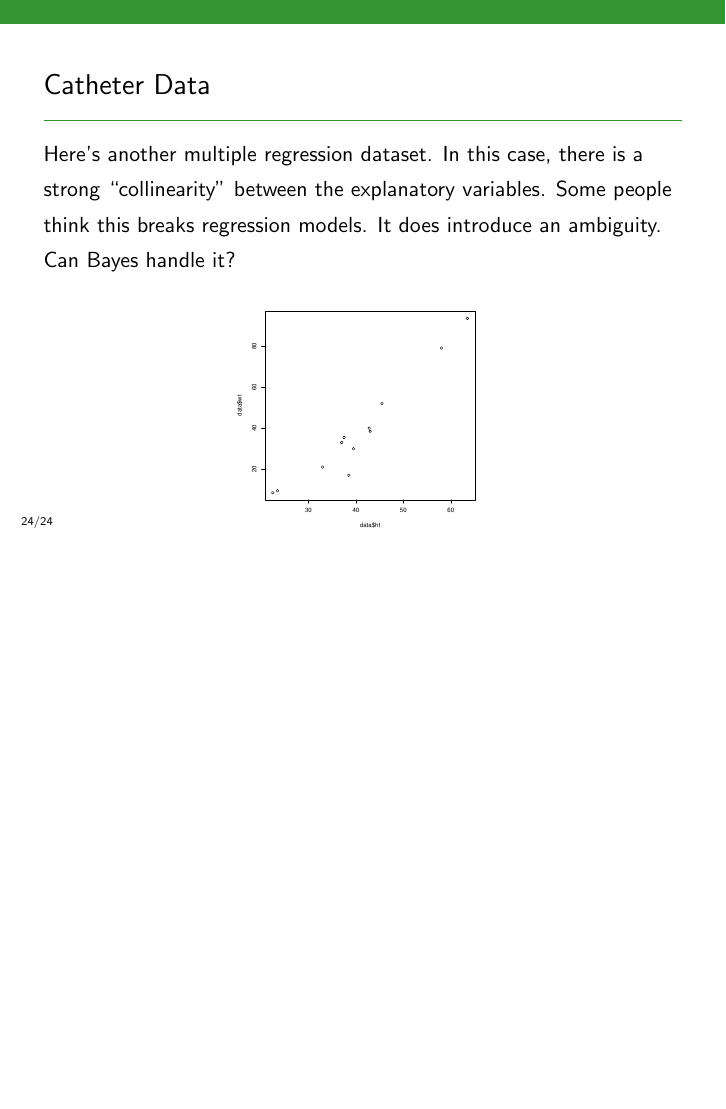
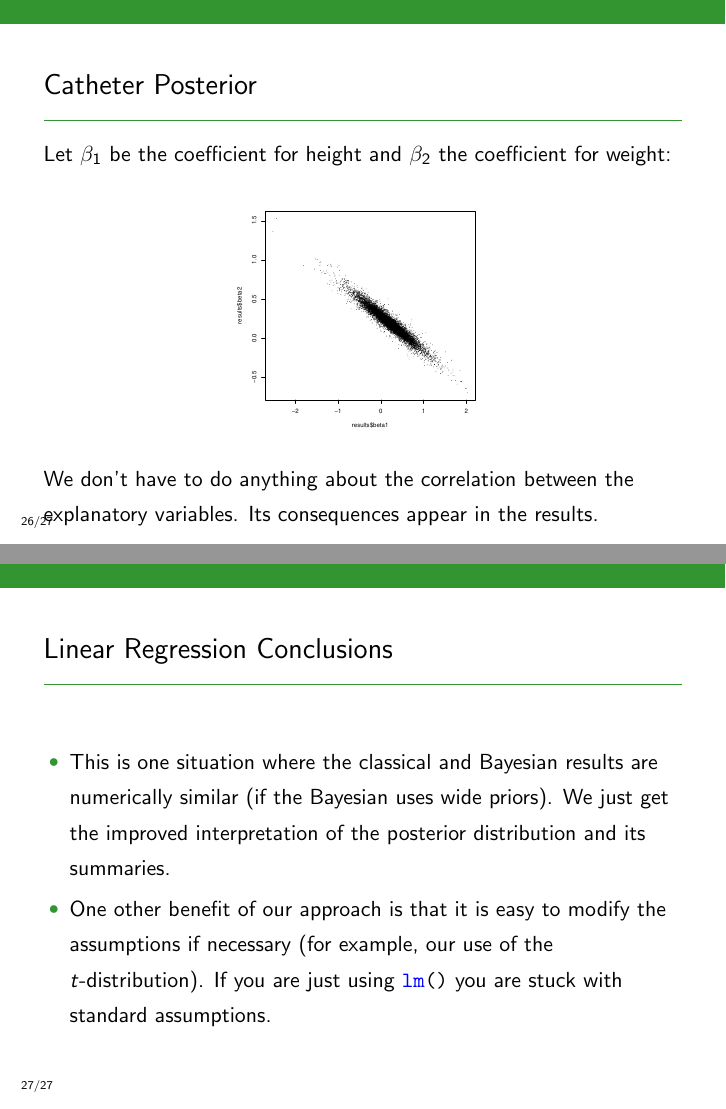
Before and after one commit to eggplantbren/STATS331, LaTeX slides (NewSlides/lecture12.tex): page 38 of 38 before the commit and pages 40 and 42 of 42 after it, the two joined at a grey line, the shorter picture padded with empty space. Compiled offline with pdfLaTeX.

Commit message:
Finished lecture

```diff
--- a/NewSlides/lecture12.tex
+++ b/NewSlides/lecture12.tex
@@ -343,7 +343,3 @@ regression models.
 
 \begin{frame}
 \frametitle{Catheter Data}
-Here's another multiple regression dataset. In this case, there is a strong
-``collinearity'' between the explanatory variables. Some people think this
-breaks regression models. It does introduce an ambiguity.
-Can Bayes handle it?
@@ -350,3 +356,5 @@ Can Bayes handle it?
+This plot shows the correlation between the explanatory variables
+(the response variable is not shown).
 
 \begin{center}
 \includegraphics[width=0.4\textwidth]{images/catheter.pdf}
@@ -354,4 +362,33 @@ Can Bayes handle it?
 
 \end{frame}
 
+
+\begin{frame}
+\frametitle{Catheter Posterior}
+Let $\beta_1$ be the coefficient for height and $\beta_2$ the coefficient
+for weight:
+\begin{center}
+\includegraphics[width=0.4\textwidth]{images/catheter_posterior.pdf}
+\end{center}
+We don't have to do anything about the correlation between
+the explanatory variables. Its consequences appear in the results.
+
+\end{frame}
+
+
+\begin{frame}
+\frametitle{Linear Regression Conclusions}
+\begin{itemize}
+\item This is one situation where the classical and Bayesian results are
+numerically similar (if the Bayesian uses wide priors). We just get the
+improved interpretation of the posterior distribution and its summaries.\pause
+\item One other benefit of our approach is that it is easy to modify the
+assumptions if necessary (for example, our use of the $t$-distribution).
+If you are just using \mintinline{r}{lm()} you
+are stuck with standard assumptions.
+\end{itemize}
+
+\end{frame}
+
+
 \end{document}
```
Also changed, not shown: NewSlides/lecture11.tex (+4 -1 lines), NewSlides/images/catheter_posterior.pdf (added), NewSlides/lecture12.tex (12 more changed lines).
